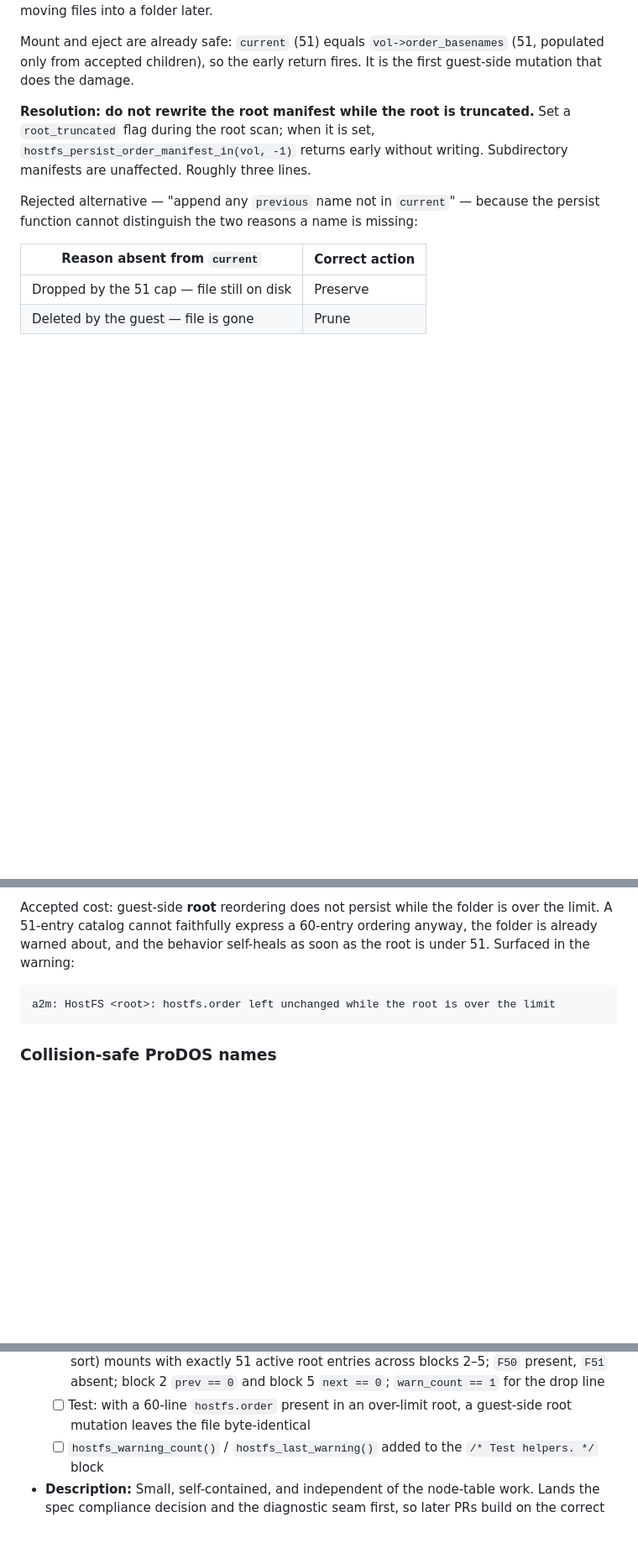
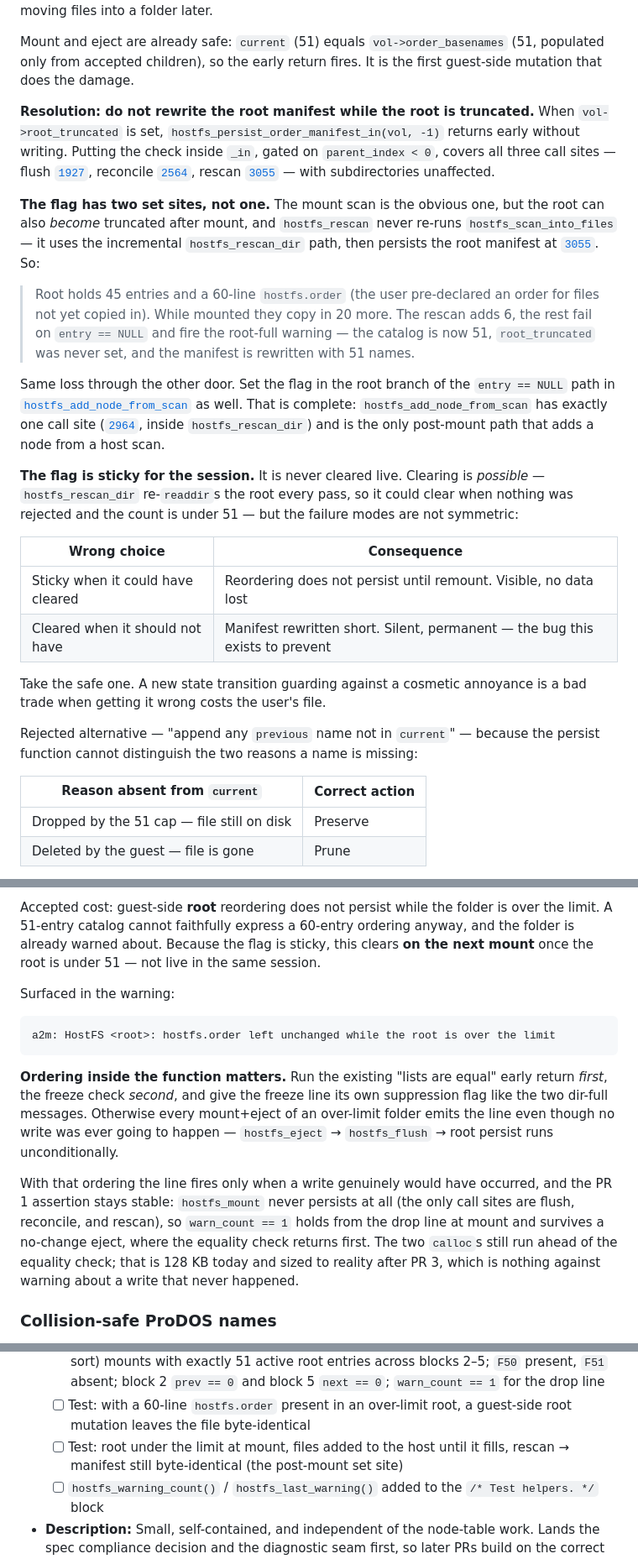
Before and after one commit to StewBC/a2m, a Markdown page: design/hostfs-real-volumes.md, 3 parts joined by grey strips. Shown at 84% size. Rendered like a GitHub page; blank space fills up the shorter version.

Commit message:
design: HostFS freeze traced through the rescan path
Three holes the first freeze writeup left, all found by tracing hostfs_rescan.

1. root_truncated needs two set sites, not one. hostfs_rescan never re-runs
   hostfs_scan_into_files - it uses the incremental hostfs_rescan_dir path and
   then persists the root manifest at 3055. A root that is under the limit at
   mount and fills up while mounted therefore reaches the rewrite with the flag
   clear, losing the manifest through the other door. Also set it in the root
   branch of the entry == NULL path in hostfs_add_node_from_scan. That is
   complete: one call site (2964), and it is the only post-mount path that adds
   a node from a host scan.

2. The flag is sticky for the session, never cleared live. Clearing is possible
   - rescan_dir re-readdirs the root each pass - but the failure modes are not
   symmetric: a stale flag costs a reorder that does not persist until remount,
   a wrong clear costs the user's file silently and permanently. Doc wording
   corrected from "self-heals as soon as the root is under 51" to "on the next
   mount".

3. Freeze check goes after the existing equality early return, with its own
   suppression flag. Before it, every mount+eject of an over-limit folder warns
   about a write that was never going to happen, since eject -> flush -> root
   persist runs unconditionally. After it, the line is truthful and PR 1's
   warn_count == 1 holds from the drop line through eject - hostfs_mount never
   persists at all.

Also noted for PR 2: hostfs_find_by_host_path (586) searches over the exact
field PR 2 deletes. Rebuilding a path per node to compare would be quadratic;
it becomes a parent_index + basename lookup against the arena. Both call sites
are in hostfs_rescan_dir.

Co-Authored-By: Claude Opus 5 <noreply@anthropic.com>

````diff
--- a/design/hostfs-real-volumes.md
+++ b/design/hostfs-real-volumes.md
@@ -264,10 +264,41 @@ Mount and eject are already safe: `current` (51) equals `vol->order_basenames` (
 populated only from accepted children), so the early return fires. It is the first
 guest-side mutation that does the damage.
 
-**Resolution: do not rewrite the root manifest while the root is truncated.** Set a
-`root_truncated` flag during the root scan; when it is set,
-`hostfs_persist_order_manifest_in(vol, -1)` returns early without writing.
-Subdirectory manifests are unaffected. Roughly three lines.
+**Resolution: do not rewrite the root manifest while the root is truncated.** When
+`vol->root_truncated` is set, `hostfs_persist_order_manifest_in(vol, -1)` returns
+early without writing. Putting the check inside `_in`, gated on `parent_index < 0`,
+covers all three call sites — flush [`1927`](../src/machine/hostfs.c), reconcile
+[`2564`](../src/machine/hostfs.c), rescan [`3055`](../src/machine/hostfs.c) — with
+subdirectories unaffected.
+
+**The flag has two set sites, not one.** The mount scan is the obvious one, but the
+root can also *become* truncated after mount, and `hostfs_rescan` never re-runs
+`hostfs_scan_into_files` — it uses the incremental `hostfs_rescan_dir` path, then
+persists the root manifest at [`3055`](../src/machine/hostfs.c). So:
+
+> Root holds 45 entries and a 60-line `hostfs.order` (the user pre-declared an order
+> for files not yet copied in). While mounted they copy in 20 more. The rescan adds 6,
+> the rest fail on `entry == NULL` and fire the root-full warning — the catalog is now
+> 51, `root_truncated` was never set, and the manifest is rewritten with 51 names.
+
+Same loss through the other door. Set the flag in the root branch of the
+`entry == NULL` path in [`hostfs_add_node_from_scan`](../src/machine/hostfs.c) as
+well. That is complete: `hostfs_add_node_from_scan` has exactly one call site
+([`2964`](../src/machine/hostfs.c), inside `hostfs_rescan_dir`) and is the only
+post-mount path that adds a node from a host scan.
+
+**The flag is sticky for the session.** It is never cleared live. Clearing is
+*possible* — `hostfs_rescan_dir` re-`readdir`s the root every pass, so it could clear
+when nothing was rejected and the count is under 51 — but the failure modes are not
+symmetric:
+
+| Wrong choice | Consequence |
+|---|---|
+| Sticky when it could have cleared | Reordering does not persist until remount. Visible, no data lost |
+| Cleared when it should not have | Manifest rewritten short. Silent, permanent — the bug this exists to prevent |
+
+Take the safe one. A new state transition guarding against a cosmetic annoyance is a
+bad trade when getting it wrong costs the user's file.
 
 Rejected alternative — "append any `previous` name not in `current`" — because the
 persist function cannot distinguish the two reasons a name is missing:
@@ -288,12 +319,28 @@ instead of where the user had it.
 
 Accepted cost: guest-side **root** reordering does not persist while the folder is
 over the limit. A 51-entry catalog cannot faithfully express a 60-entry ordering
-anyway, the folder is already warned about, and the behavior self-heals as soon as the
-root is under 51. Surfaced in the warning:
+anyway, and the folder is already warned about. Because the flag is sticky, this
+clears **on the next mount** once the root is under 51 — not live in the same session.
+
+Surfaced in the warning:
 
 ```text
 a2m: HostFS <root>: hostfs.order left unchanged while the root is over the limit
 ```
+
+**Ordering inside the function matters.** Run the existing "lists are equal" early
+return *first*, the freeze check *second*, and give the freeze line its own
+suppression flag like the two dir-full messages. Otherwise every mount+eject of an
+over-limit folder emits the line even though no write was ever going to happen —
+`hostfs_eject` → `hostfs_flush` → root persist runs unconditionally.
+
+With that ordering the line fires only when a write genuinely would have occurred, and
+the PR 1 assertion stays stable: `hostfs_mount` never persists at all (the only call
+sites are flush, reconcile, and rescan), so `warn_count == 1` holds from the drop line
+at mount and survives a no-change eject, where the equality check returns first. The
+two `calloc`s still run ahead of the equality check; that is 128 KB today and sized to
+reality after PR 3, which is nothing against warning about a write that never
+happened.
 
 ### Collision-safe ProDOS names
 
@@ -699,6 +757,8 @@ worst case there is no problem to solve.
         `next == 0`; `warn_count == 1` for the drop line
   - [ ] Test: with a 60-line `hostfs.order` present in an over-limit root, a guest-side
         root mutation leaves the file byte-identical
+  - [ ] Test: root under the limit at mount, files added to the host until it fills,
+        rescan → manifest still byte-identical (the post-mount set site)
   - [ ] `hostfs_warning_count()` / `hostfs_last_warning()` added to the
         `/* Test helpers. */` block
 - **Description:** Small, self-contained, and independent of the node-table work.
````
Also changed, not shown: other parts of design/hostfs-real-volumes.md (+19 -4 lines).
